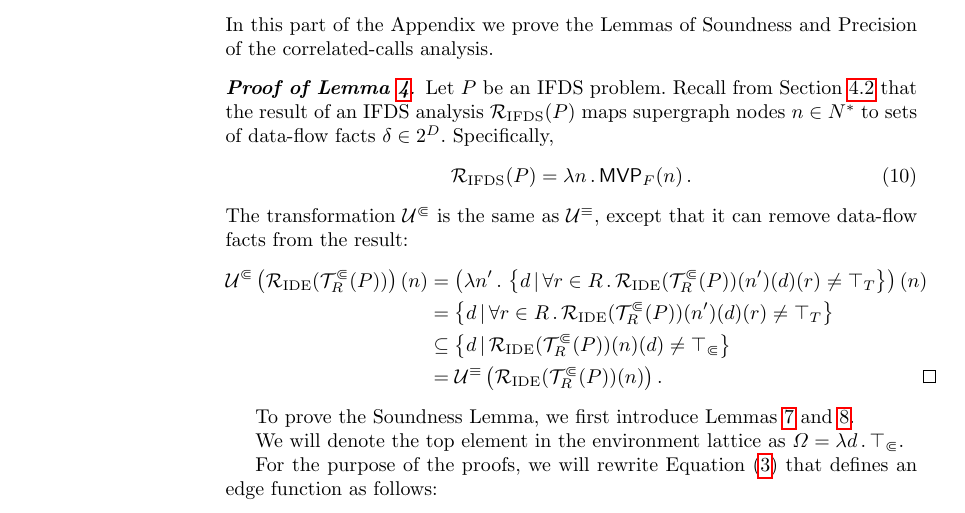
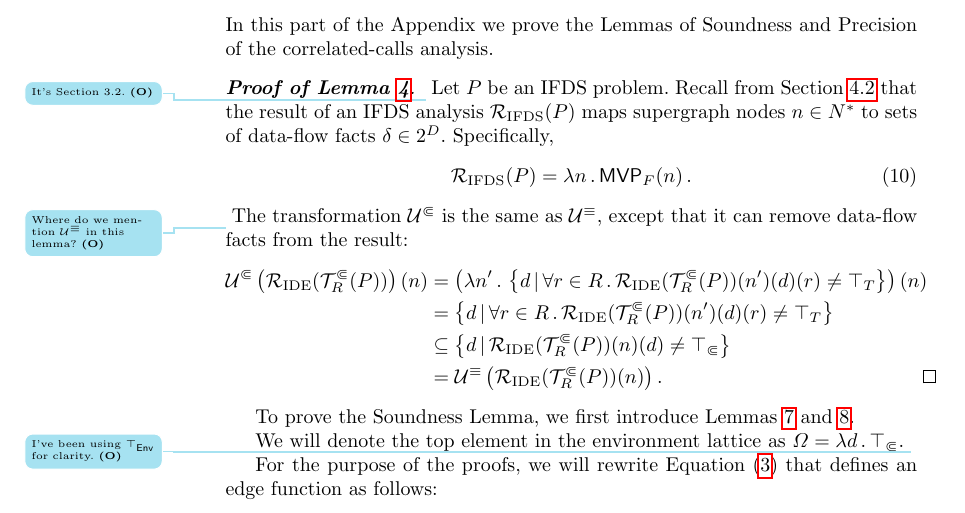
Before and after one commit to amaurremi/correlated-paper, a LaTeX thesis (main.tex, which reads content/appendix.tex): part of page 32 of 43, cut so that both start at the same text. Compiled offline with pdfLaTeX.

Commit message:
more comments on proofs

```diff
--- a/content/appendix.tex
+++ b/content/appendix.tex
@@ -144,11 +144,13 @@ For all $r\in R$ and $m\in R\to2^T$,
 In this part of the Appendix we prove the Lemmas of Soundness and Precision of the correlated-calls analysis.
 
 \begin{proof}[\textbf{Proof of Lemma~\ref{lem:subsetifds}}]
+    \otodo{It's Section 3.2.}
   Let $P$ be an IFDS problem. Recall from Section~\ref{sec:ideToIfds} that the result of an IFDS analysis $\resultIFDS(P)$ maps supergraph
   nodes $n\in N^*$ to sets of data-flow facts $\delta\in2^D$. Specifically,
   \begin{equation}
     \resultIFDS(P)=\lambda n\,.\,\mvp F(n)\,.
   \end{equation}
+  \otodo{Where do we mention $\backEq$ in this lemma?}
   The transformation $\backCC$ is the same as $\backEq$, except that it can remove data-flow facts from the result:
   \begin{align*}
     \backCC\left(\resultIDE(\transCC_R(P))\right)(n)
@@ -163,6 +165,7 @@ To prove the Soundness Lemma, we first introduce Lemmas~\ref{lem:sound1} and~\re
 
 We will denote the top element in the environment lattice as
 $\Omega=\lambda d\,.\,\topcc$.
+\otodo{I've been using $\top_\textsf{Env}$ for clarity.}
 
 For the purpose of the proofs, we will rewrite Equation~\eqref{eq:edgefndef} that defines an edge function as follows:
   \begin{equation}\label{eq:edgefnThroughDelta}
```
